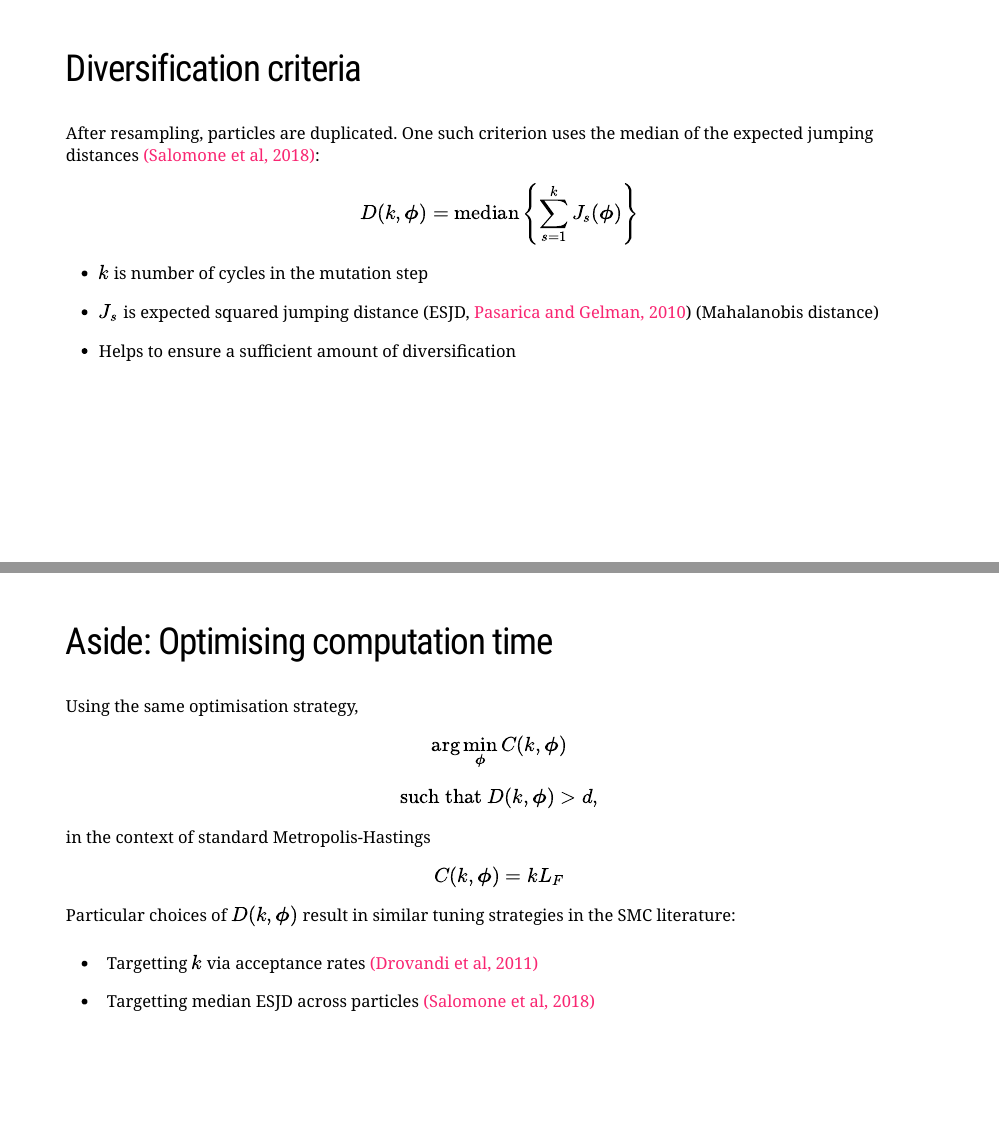
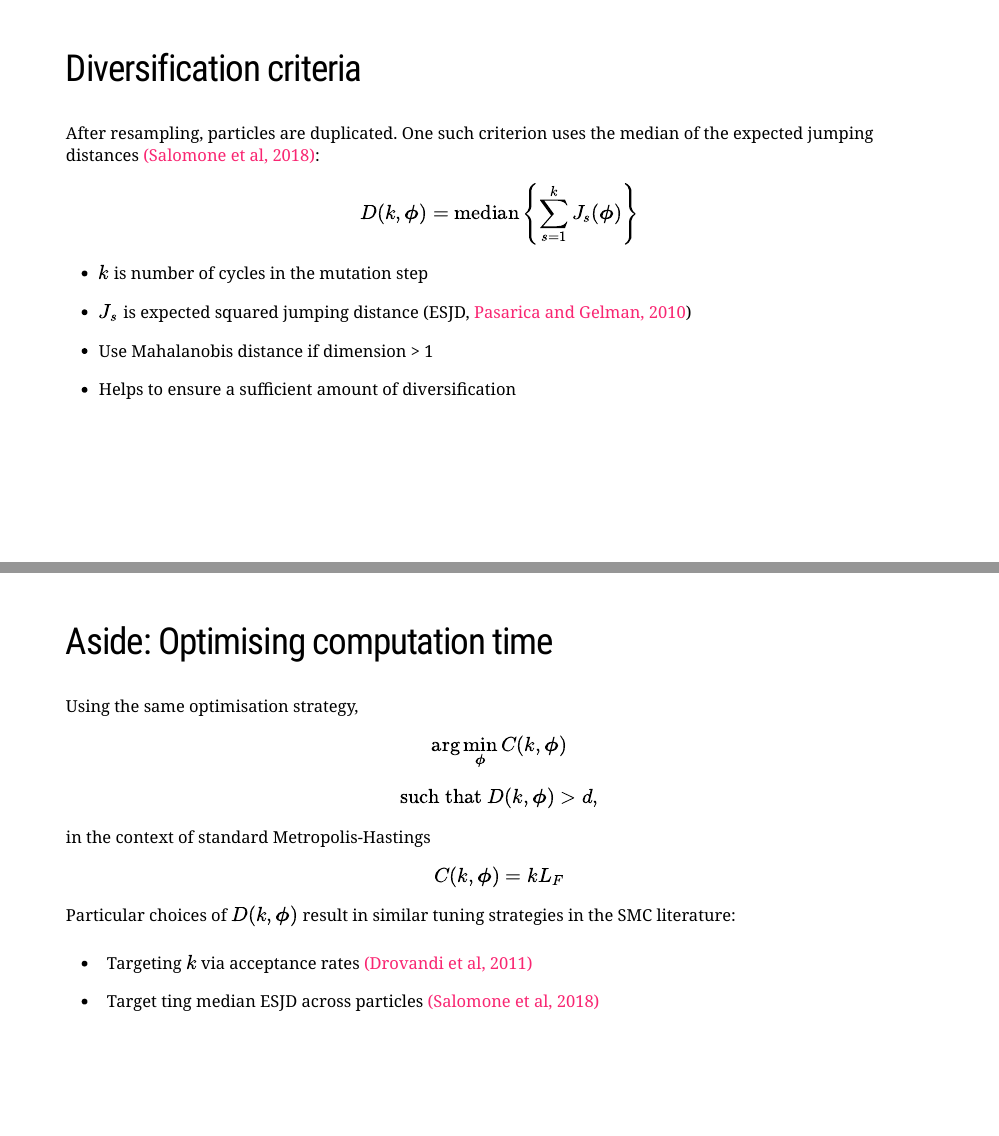
Before and after one commit to bonStats/mrc-da-smc, an R Markdown document (index.Rmd): pages 17 and 21 of 33, joined at a grey line. The pictures show the slides in the output file index.html that the author committed with the source; the slides are laid out offline by our stand-in for remark.js, each with all of its steps uncovered, in fonts that may differ from those the slides ask for, and without slide numbers, shadows or browser add-ons; a font, style sheet, LaTeX package, included part or bibliography that could not be used is replaced or left out.

Commit message:
Spelling

```diff
--- a/index.Rmd
+++ b/index.Rmd
@@ -478,7 +478,9 @@ After resampling, particles are duplicated. One such criterion uses the median o
 $$D(k,\boldsymbol{\phi}) = \text{median}\left\{\sum_{s=1}^{k} J_{s}(\boldsymbol{\phi}) \right\}$$
 - $k$ is number of cycles in the mutation step
 
-- $J_{s}$ is expected squared jumping distance (ESJD, [Pasarica and Gelman, 2010](www.jstor.org/stable/24308995)) (Mahalanobis distance)
+- $J_{s}$ is expected squared jumping distance (ESJD, [Pasarica and Gelman, 2010](www.jstor.org/stable/24308995))
+
+- Use Mahalanobis distance if dimension > 1
 
 - Helps to ensure a sufficient amount of diversification
 
@@ -570,8 +572,8 @@ $$
 
 Particular choices of $D(k,\boldsymbol{\phi})$ result in similar tuning strategies in the SMC literature:
 
-- Targetting $k$ via acceptance rates [(Drovandi et al, 2011)](https://doi.org/10.1016/j.csda.2011.03.019)
-- Targetting median ESJD across particles [(Salomone et al, 2018)](https://arxiv.org/abs/1805.03924)
+- Targeting $k$ via acceptance rates [(Drovandi et al, 2011)](https://doi.org/10.1016/j.csda.2011.03.019)
+- Target ting median ESJD across particles [(Salomone et al, 2018)](https://arxiv.org/abs/1805.03924)
 
 ---
 class: inverse, center, middle, hide-logo
```
Also changed, not shown: index.html.
